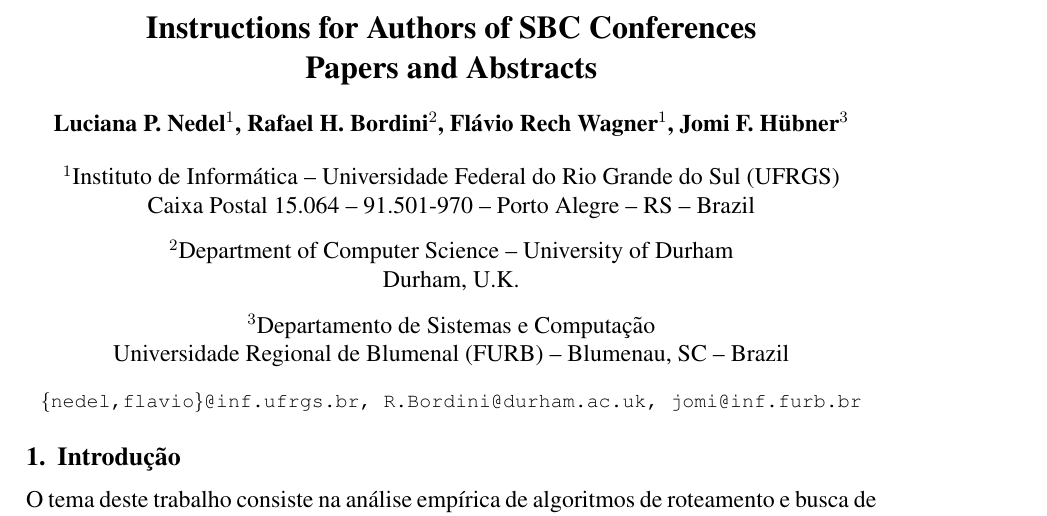
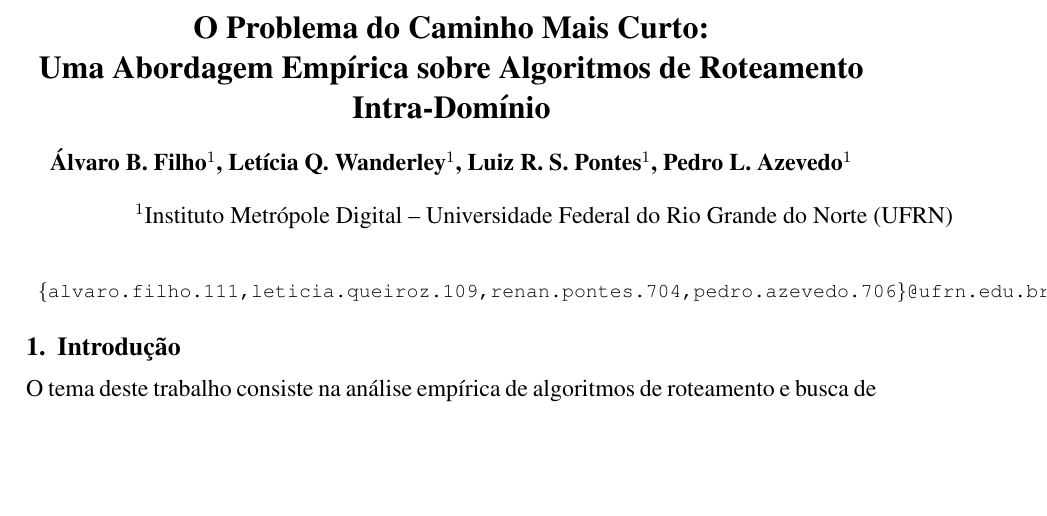
Before and after one commit to elektrawanq/relatorio-edb2-u1, a LaTeX document (References files/SBC_Conferences_Template___updated_sbc_template_sty_v2017/main.tex): part of page 1 of 7, cut at the place of the change, the shorter picture padded with empty space. Compiled offline with pdfLaTeX.

Commit message:
feat: add info header

```diff
--- a/References files/SBC_Conferences_Template___updated_sbc_template_sty_v2017/main.tex
+++ b/References files/SBC_Conferences_Template___updated_sbc_template_sty_v2017/main.tex
@@ -9,22 +9,13 @@
 
 \sloppy
 
-\title{Instructions for Authors of SBC Conferences\\ Papers and Abstracts}
+\title{O Problema do Caminho Mais Curto:\\ Uma Abordagem Empírica sobre Algoritmos de Roteamento Intra-Domínio}
 
-\author{Luciana P. Nedel\inst{1}, Rafael H. Bordini\inst{2}, Flávio Rech
-Wagner\inst{1}, Jomi F. Hübner\inst{3} }
+\author{Álvaro B. Filho\inst{1}, Letícia Q. Wanderley\inst{1}, Luiz R. S. Pontes\inst{1}, Pedro L. Azevedo\inst{1} }
 
-\address{Instituto de Informática -- Universidade Federal do Rio Grande do Sul
-  (UFRGS)\\
-  Caixa Postal 15.064 -- 91.501-970 -- Porto Alegre -- RS -- Brazil
-  \nextinstitute
-  Department of Computer Science -- University of Durham\\
-  Durham, U.K.
-  \nextinstitute
-  Departamento de Sistemas e Computação\\
-  Universidade Regional de Blumenal (FURB) -- Blumenau, SC -- Brazil
-  \email{\{nedel,flavio\}@inf.ufrgs.br, R.Bordini@durham.ac.uk,
-  jomi@inf.furb.br}
+\address{Instituto Metrópole Digital -- Universidade Federal do Rio Grande do Norte
+  (UFRN)\\
+  \email{\{alvaro.filho.111,leticia.queiroz.109,renan.pontes.704,pedro.azevedo.706\}@ufrn.edu.br}
 }
 
 \begin{document}
```
Also changed, not shown: References files/SBC_Conferences_Template___updated_sbc_template_sty_v2017/main.pdf.
